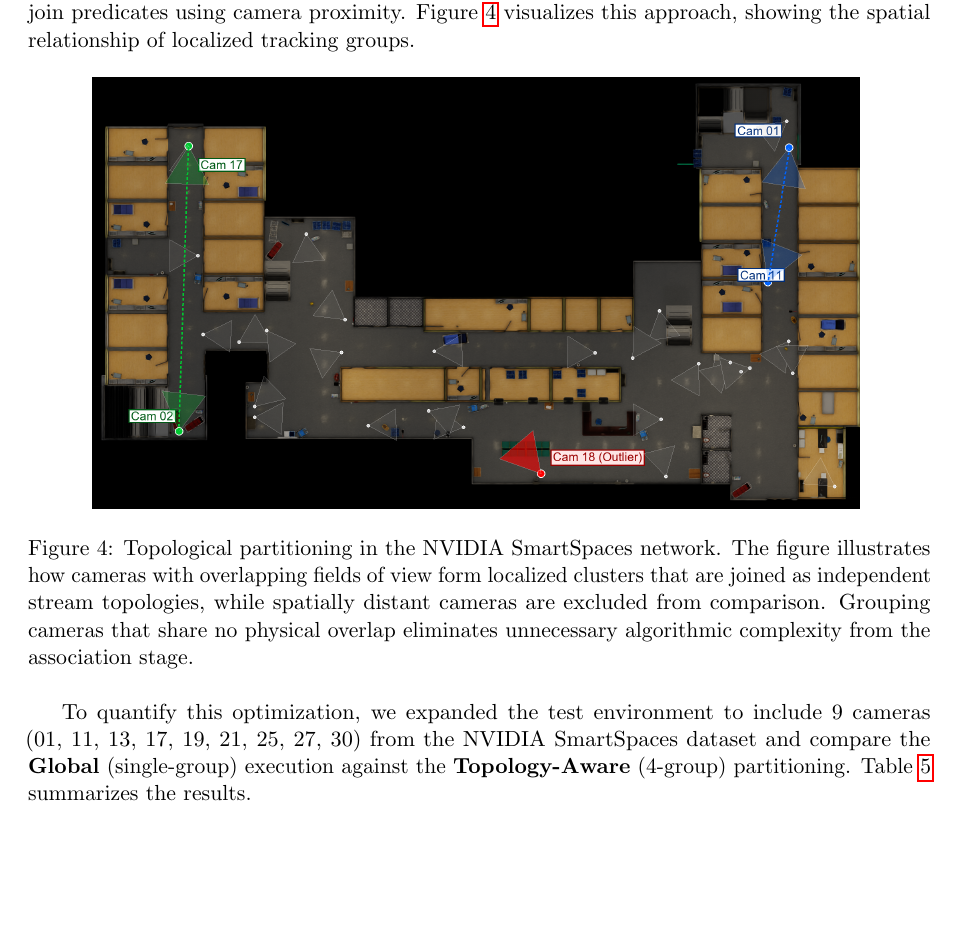
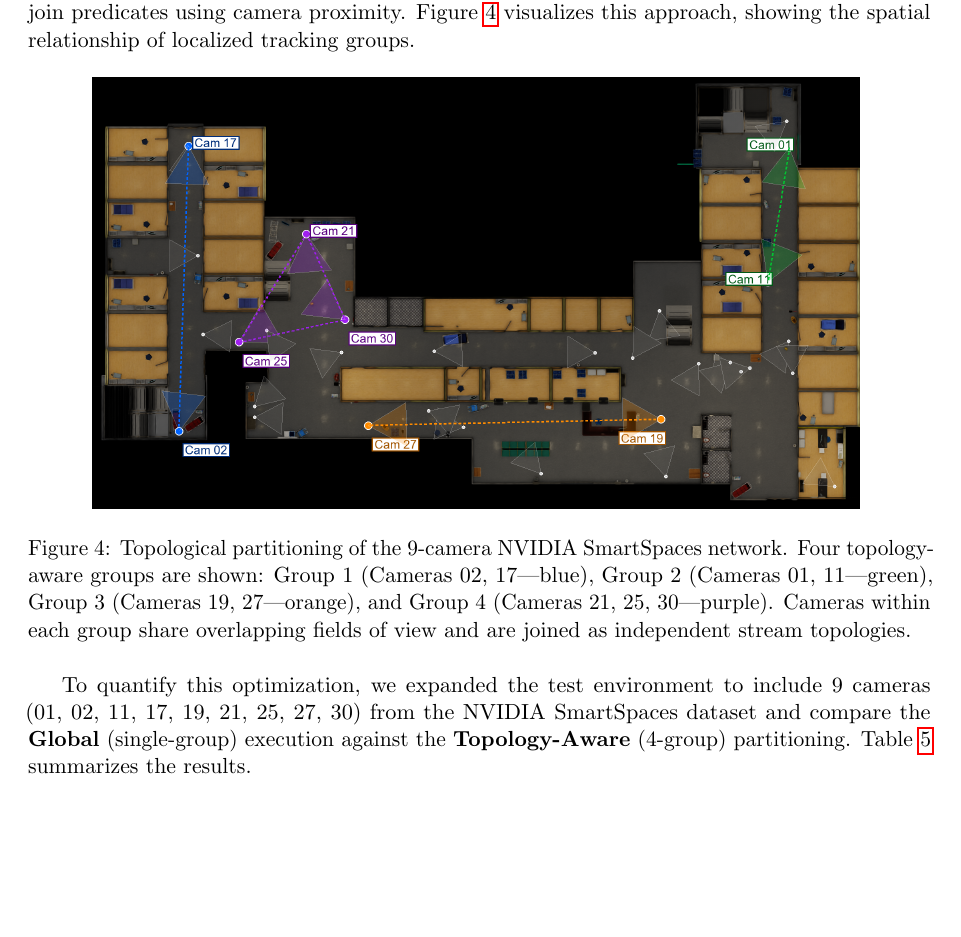
Before and after one commit to MahmoudMostafaTayee/STREAMTRACK, a LaTeX paper (paper/streamtrack_mcot_draft.tex): part of page 11 of 16, cut so that both start at the same text. Compiled offline with pdfLaTeX.

Commit message:
Update the image for new groupings

```diff
--- a/paper/streamtrack_mcot_draft.tex
+++ b/paper/streamtrack_mcot_draft.tex
@@ -404,11 +404,11 @@ While the streaming architecture provides a significant baseline improvement, th
 \begin{figure}[H]
     \centering
     \includegraphics[width=0.85\linewidth]{Evidence/map_topology.png}
-    \caption{Topological partitioning in the NVIDIA SmartSpaces network. The figure illustrates how cameras with overlapping fields of view form localized clusters that are joined as independent stream topologies, while spatially distant cameras are excluded from comparison. Grouping cameras that share no physical overlap eliminates unnecessary algorithmic complexity from the association stage.}
+    \caption{Topological partitioning of the 9-camera NVIDIA SmartSpaces network. Four topology-aware groups are shown: Group 1 (Cameras 02, 17---blue), Group 2 (Cameras 01, 11---green), Group 3 (Cameras 19, 27---orange), and Group 4 (Cameras 21, 25, 30---purple). Cameras within each group share overlapping fields of view and are joined as independent stream topologies.}
     \label{fig:topology_map}
 \end{figure}
 
-To quantify this optimization, we expanded the test environment to include 9 cameras (01, 11, 13, 17, 19, 21, 25, 27, 30) from the NVIDIA SmartSpaces dataset and compare the \textbf{Global} (single-group) execution against the \textbf{Topology-Aware} (4-group) partitioning. Table~\ref{tab:9camera_performance} summarizes the results.
+To quantify this optimization, we expanded the test environment to include 9 cameras (01, 02, 11, 17, 19, 21, 25, 27, 30) from the NVIDIA SmartSpaces dataset and compare the \textbf{Global} (single-group) execution against the \textbf{Topology-Aware} (4-group) partitioning. Table~\ref{tab:9camera_performance} summarizes the results.
 
 \begin{table}[H]
     \centering
```
Also changed, not shown: paper/Evidence/map_topology.png.
